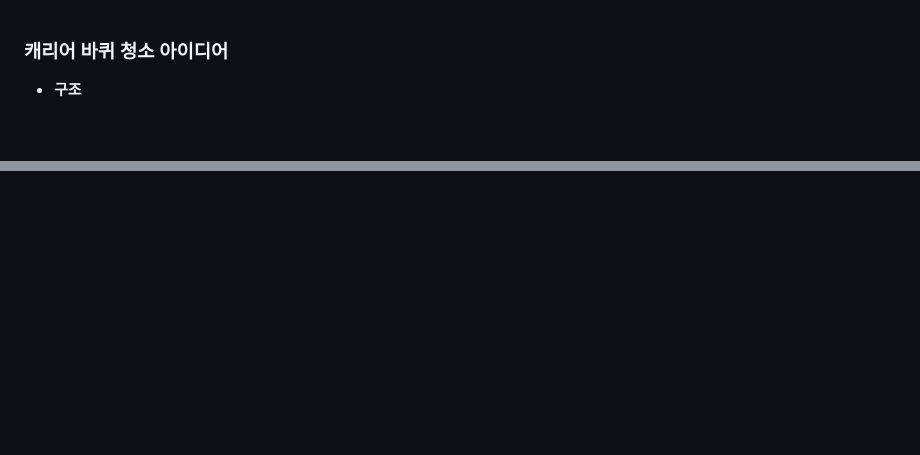
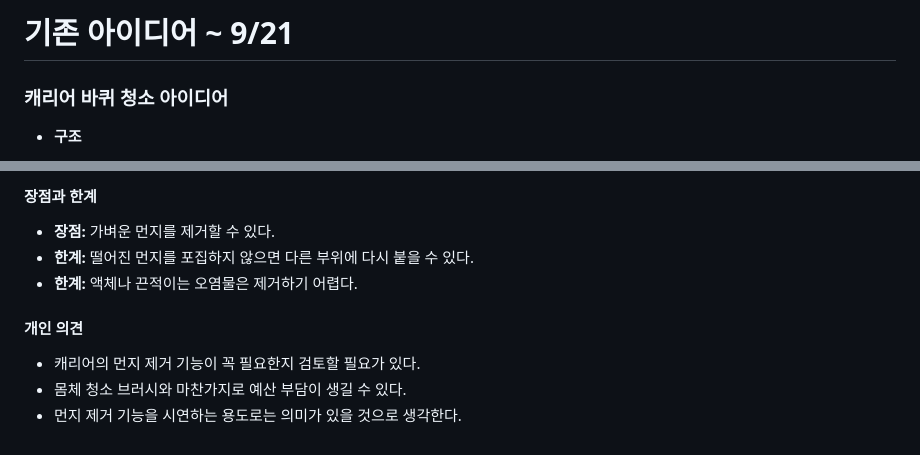
Before and after one commit to oi-RYH/capstone_design, a Markdown page: assets/idea/kdy_idea.md, 2 parts joined by grey strips. Drawn GitHub-style; blank space fills up the shorter version.

```diff
--- a/assets/idea/kdy_idea.md
+++ b/assets/idea/kdy_idea.md
@@ -1,3 +1,5 @@
+# 기존 아이디어 ~ 9/21
+
 ### 캐리어 바퀴 청소 아이디어
 
 - **구조**
@@ -54,0 +130,11 @@
+#### 장점과 한계
+
+- **장점:** 가벼운 먼지를 제거할 수 있다.
+- **한계:** 떨어진 먼지를 포집하지 않으면 다른 부위에 다시 붙을 수 있다.
+- **한계:** 액체나 끈적이는 오염물은 제거하기 어렵다.
+
+#### 개인 의견
+
+- 캐리어의 먼지 제거 기능이 꼭 필요한지 검토할 필요가 있다.
+- 몸체 청소 브러시와 마찬가지로 예산 부담이 생길 수 있다.
+- 먼지 제거 기능을 시연하는 용도로는 의미가 있을 것으로 생각한다.
```
Also changed, not shown: other parts of assets/idea/kdy_idea.md (+73 -0 lines).
